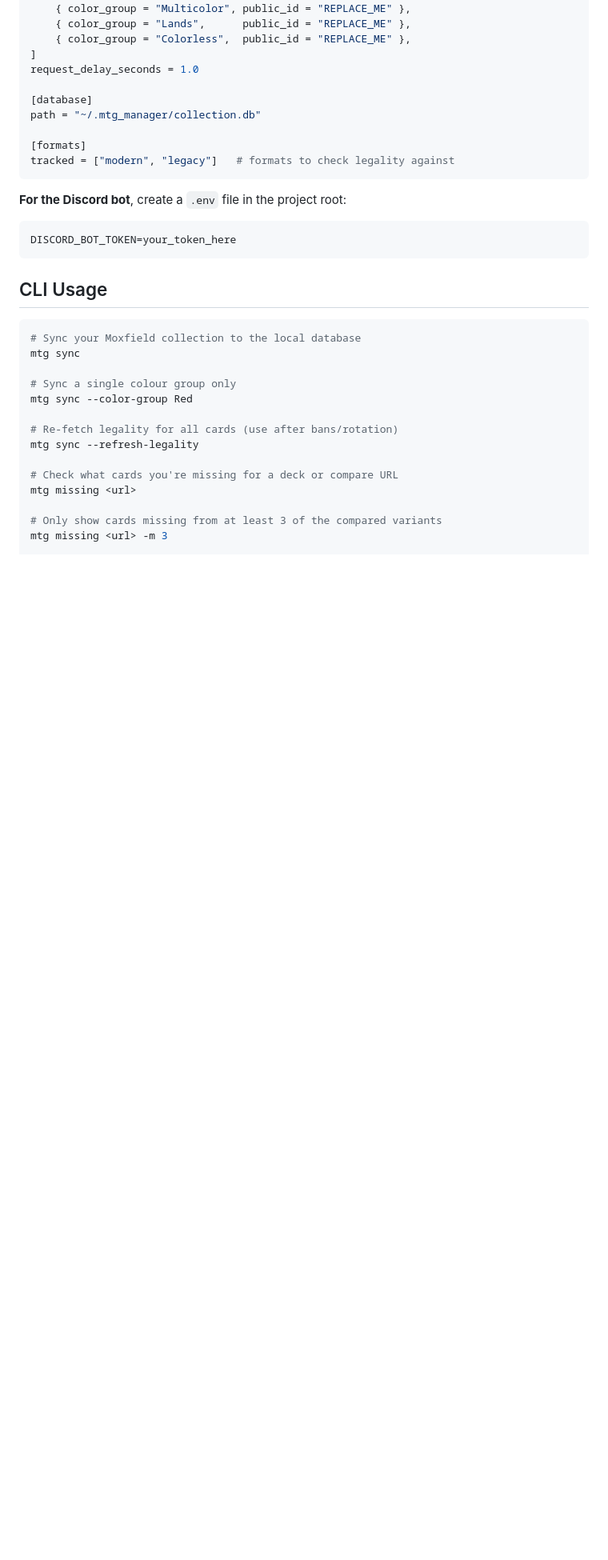
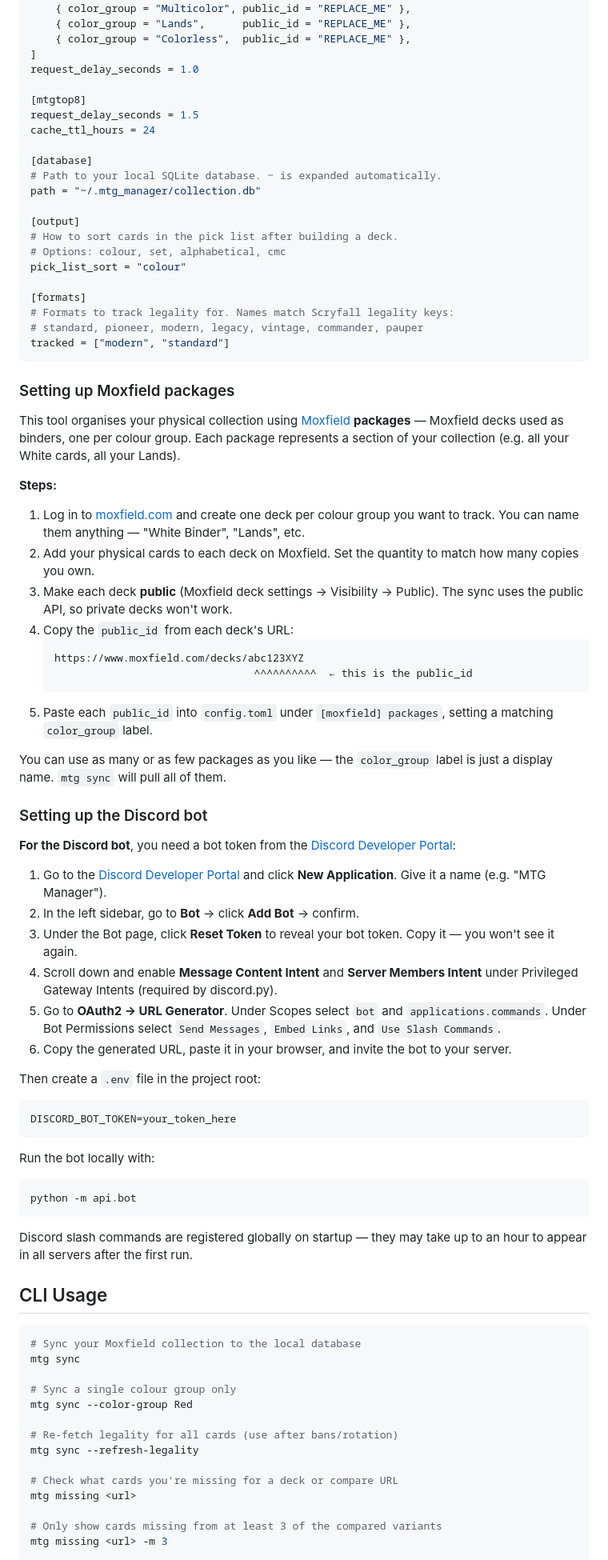
Before and after one commit to H-Erskine/mtg-collection-manager, a Markdown page: README.md, the part around the change. Shown at 80% size. GitHub-like rendering; blank space fills up the shorter version.

Commit message:
Add Moxfield package and Discord bot setup instructions to README
Co-Authored-By: Claude Sonnet 4.6 <noreply@anthropic.com>

````diff
--- a/README.md
+++ b/README.md
@@ -57,17 +57,65 @@ packages = [
 ]
 request_delay_seconds = 1.0
 
+[mtgtop8]
+request_delay_seconds = 1.5
+cache_ttl_hours = 24
+
 [database]
+# Path to your local SQLite database. ~ is expanded automatically.
 path = "~/.mtg_manager/collection.db"
 
+[output]
+# How to sort cards in the pick list after building a deck.
+# Options: colour, set, alphabetical, cmc
+pick_list_sort = "colour"
+
 [formats]
-tracked = ["modern", "legacy"]   # formats to check legality against
+# Formats to track legality for. Names match Scryfall legality keys:
+# standard, pioneer, modern, legacy, vintage, commander, pauper
+tracked = ["modern", "standard"]
 ```
 
-**For the Discord bot**, create a `.env` file in the project root:
+### Setting up Moxfield packages
+
+This tool organises your physical collection using [Moxfield](https://www.moxfield.com) **packages** — Moxfield decks used as binders, one per colour group. Each package represents a section of your collection (e.g. all your White cards, all your Lands).
+
+**Steps:**
+
+1. Log in to [moxfield.com](https://www.moxfield.com) and create one deck per colour group you want to track. You can name them anything — "White Binder", "Lands", etc.
+2. Add your physical cards to each deck on Moxfield. Set the quantity to match how many copies you own.
+3. Make each deck **public** (Moxfield deck settings → Visibility → Public). The sync uses the public API, so private decks won't work.
+4. Copy the `public_id` from each deck's URL:
+   ```
+   https://www.moxfield.com/decks/abc123XYZ
+                                   ^^^^^^^^^^  ← this is the public_id
+   ```
+5. Paste each `public_id` into `config.toml` under `[moxfield] packages`, setting a matching `color_group` label.
+
+You can use as many or as few packages as you like — the `color_group` label is just a display name. `mtg sync` will pull all of them.
+
+### Setting up the Discord bot
+
+**For the Discord bot**, you need a bot token from the [Discord Developer Portal](https://discord.com/developers/applications):
+
+1. Go to the [Discord Developer Portal](https://discord.com/developers/applications) and click **New Application**. Give it a name (e.g. "MTG Manager").
+2. In the left sidebar, go to **Bot** → click **Add Bot** → confirm.
+3. Under the Bot page, click **Reset Token** to reveal your bot token. Copy it — you won't see it again.
+4. Scroll down and enable **Message Content Intent** and **Server Members Intent** under Privileged Gateway Intents (required by discord.py).
+5. Go to **OAuth2 → URL Generator**. Under Scopes select `bot` and `applications.commands`. Under Bot Permissions select `Send Messages`, `Embed Links`, and `Use Slash Commands`.
+6. Copy the generated URL, paste it in your browser, and invite the bot to your server.
+
+Then create a `.env` file in the project root:
 ```
 DISCORD_BOT_TOKEN=your_token_here
 ```
+
+Run the bot locally with:
+```bash
+python -m api.bot
+```
+
+Discord slash commands are registered globally on startup — they may take up to an hour to appear in all servers after the first run.
 
 ## CLI Usage
 
````
